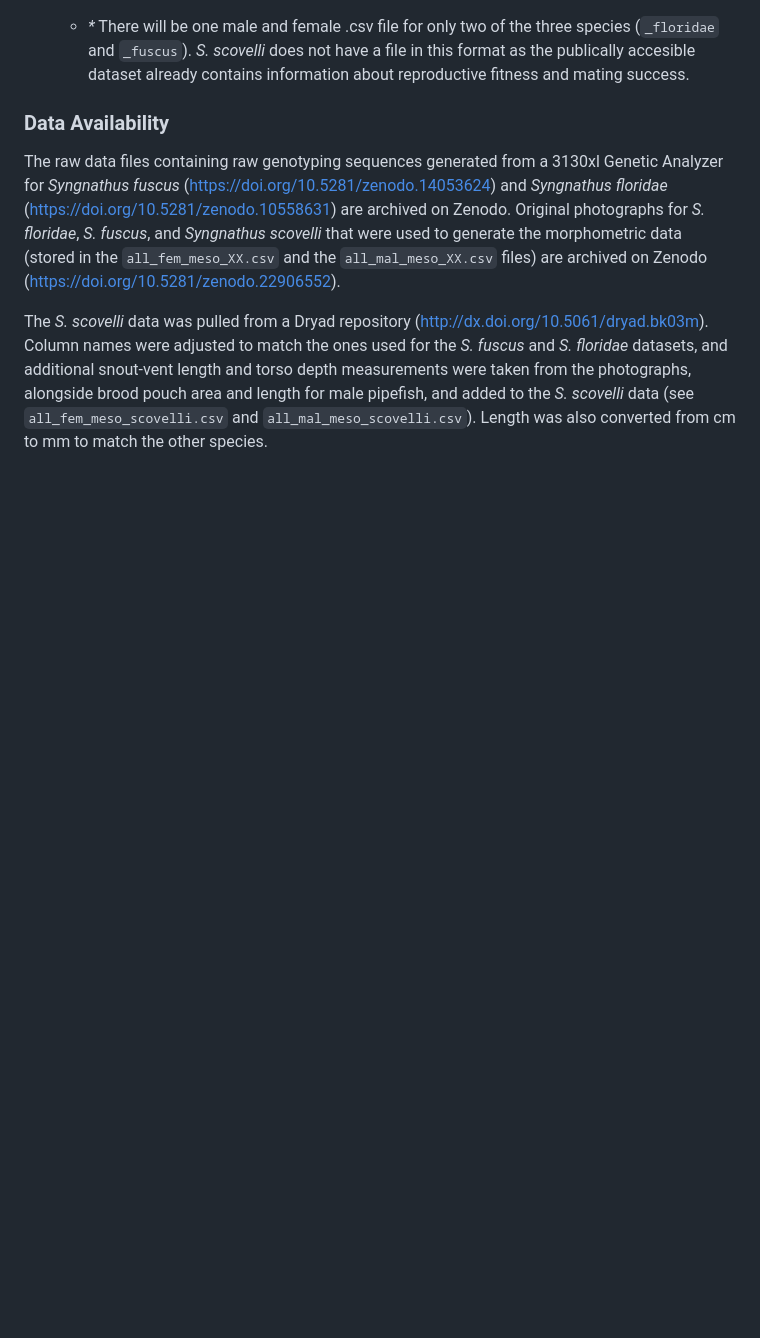
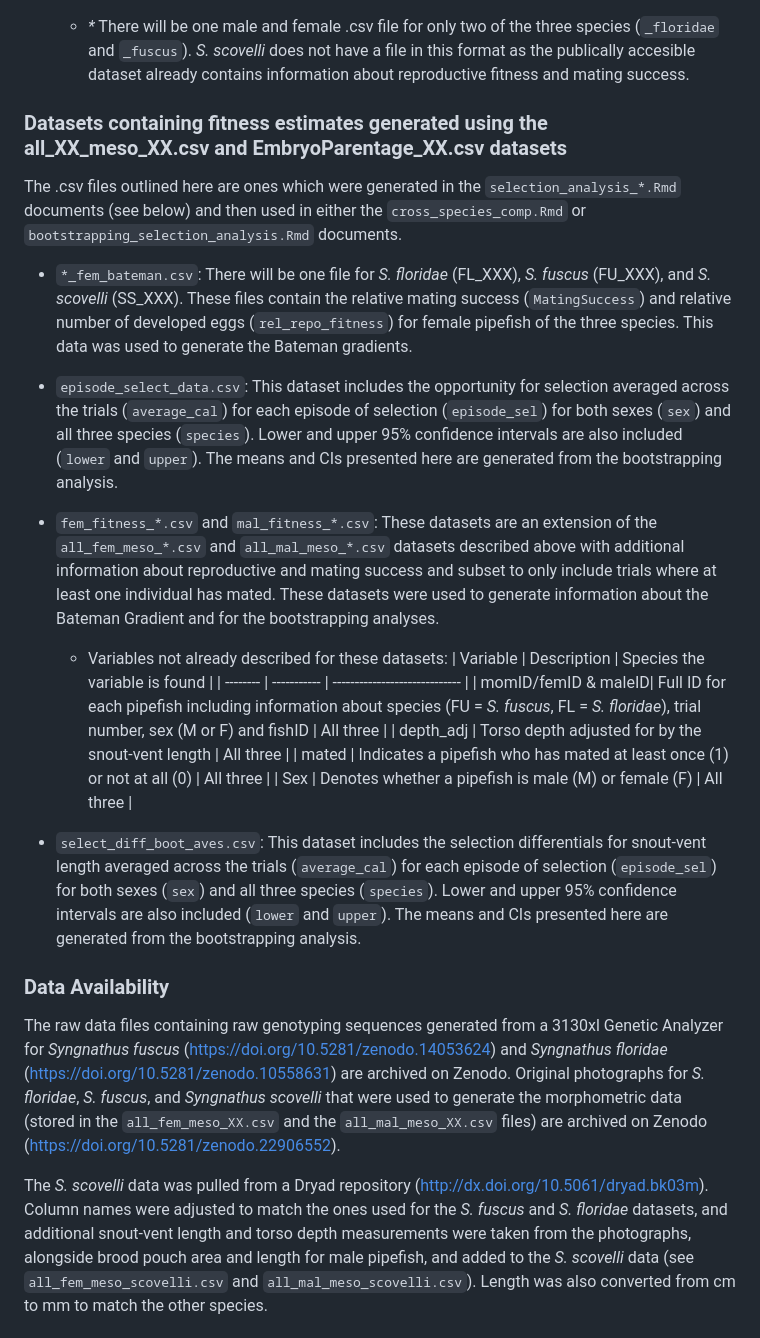
Before and after one commit to flanagan-lab/syngnathus-selection-comp, a Markdown page: README.md, the part around one of its changes. GitHub-like rendering; blank space fills up the shorter version.

```diff
--- a/README.md
+++ b/README.md
@@ -19,5 +43,24 @@ The RMarkdown documents refer to data that is found in the data/ directory at th
 
       - _*_ There will be one male and female .csv file for only two of the three species (`_floridae` and `_fuscus`). _S. scovelli_ does not have a file in this format as the publically accesible dataset already contains information about reproductive fitness and mating success.
+
+### Datasets containing fitness estimates generated using the all_XX_meso_XX.csv and EmbryoParentage_XX.csv datasets
+The .csv files outlined here are ones which were generated in the `selection_analysis_*.Rmd` documents (see below) and then used in either the `cross_species_comp.Rmd` or `bootstrapping_selection_analysis.Rmd` documents.
+
+  - `*_fem_bateman.csv`: There will be one file for _S. floridae_ (FL_XXX), _S. fuscus_ (FU_XXX), and _S. scovelli_ (SS_XXX). These files contain the relative mating success (`MatingSuccess`) and relative number of developed eggs (`rel_repo_fitness`) for female pipefish of the three species. This data was used to generate the Bateman gradients.
+
+  - `episode_select_data.csv`: This dataset includes the opportunity for selection averaged across the trials (`average_cal`) for each episode of selection (`episode_sel`) for both sexes (`sex`) and all three species (`species`). Lower and upper 95% confidence intervals are also included (`lower` and `upper`). The means and CIs presented here are generated from the bootstrapping analysis.
+
+  - `fem_fitness_*.csv` and `mal_fitness_*.csv`: These datasets are an extension of the `all_fem_meso_*.csv` and `all_mal_meso_*.csv` datasets described above with additional information about reproductive and mating success and subset to only include trials where at least one individual has mated. These datasets were used to generate information about the Bateman Gradient and for the bootstrapping analyses.
+
+     - Variables not already described for these datasets:
+       | Variable | Description | Species the variable is found |
+       | -------- | ----------- | ----------------------------- |
+       | momID/femID & maleID| Full ID for each pipefish including information about species (FU = _S. fuscus_, FL = _S. floridae_), trial number, sex (M or F) and fishID | All three |
+       | depth_adj | Torso depth adjusted for by the snout-vent length | All three |
+       | mated | Indicates a pipefish who has mated at least once (1) or not at all (0) | All three |
+       | Sex | Denotes whether a pipefish is male (M) or female (F) | All three |
+
+  - `select_diff_boot_aves.csv`: This dataset includes the selection differentials for snout-vent length averaged across the trials (`average_cal`) for each episode of selection (`episode_sel`) for both sexes (`sex`) and all three species (`species`). Lower and upper 95% confidence intervals are also included (`lower` and `upper`). The means and CIs presented here are generated from the bootstrapping analysis.
 
 ### Data Availability
 The raw data files containing raw genotyping sequences generated from a 3130xl Genetic Analyzer for _Syngnathus fuscus_ (https://doi.org/10.5281/zenodo.14053624) and _Syngnathus floridae_ (https://doi.org/10.5281/zenodo.10558631) are archived on Zenodo. Original photographs for _S. floridae_, _S. fuscus_, and _Syngnathus scovelli_ that were used to generate the morphometric data (stored in the `all_fem_meso_XX.csv` and the `all_mal_meso_XX.csv` files) are archived on Zenodo (https://doi.org/10.5281/zenodo.22906552).
```
Also changed, not shown: other parts of README.md (+28 -2 lines).
